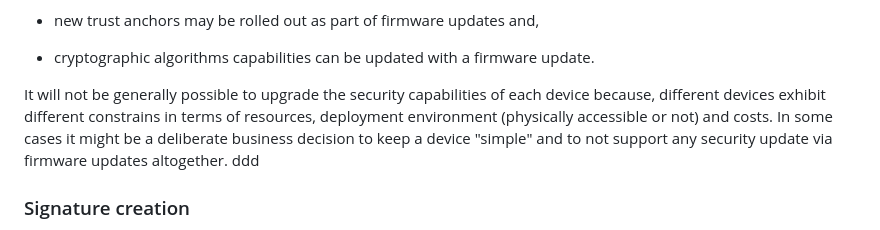
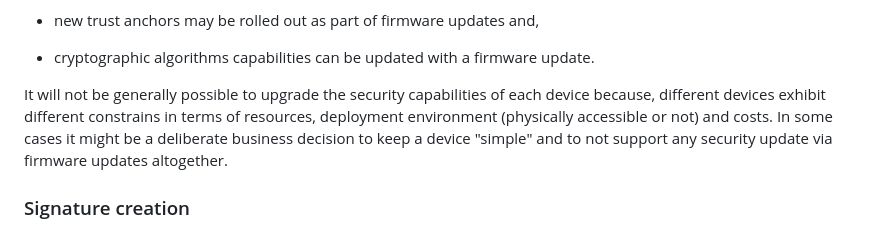
Before and after one commit to vairanto/pq-ietf-usecase, a Markdown page: draft-vaira-lamps-pq-use-cases.md, the part around the change printed below. GitHub-like rendering.

```diff
--- a/draft-vaira-lamps-pq-use-cases.md
+++ b/draft-vaira-lamps-pq-use-cases.md
@@ -160,7 +160,7 @@ The following tasks may be carried out as part of a firmware update:
 - cryptographic algorithms capabilities can be updated with a firmware update.
 
 It will not be generally possible to upgrade the security capabilities of each device because, different devices exhibit different constrains in terms of resources, deployment environment (physically accessible or not) and costs. In some cases it might be a deliberate business decision to keep a device "simple" and to not support any security update via firmware updates altogether.
-ddd
+
 ### Signature creation
 
 Firmware updates are typically signed by the OEM and the signature workflow can be carried by using a Public Key Infrastructure and Signing Service. These services may be owned and operated directly by the OEM or by a third party.
```
Also changed, not shown: other parts of draft-vaira-lamps-pq-use-cases.md (+2 -2 lines).
